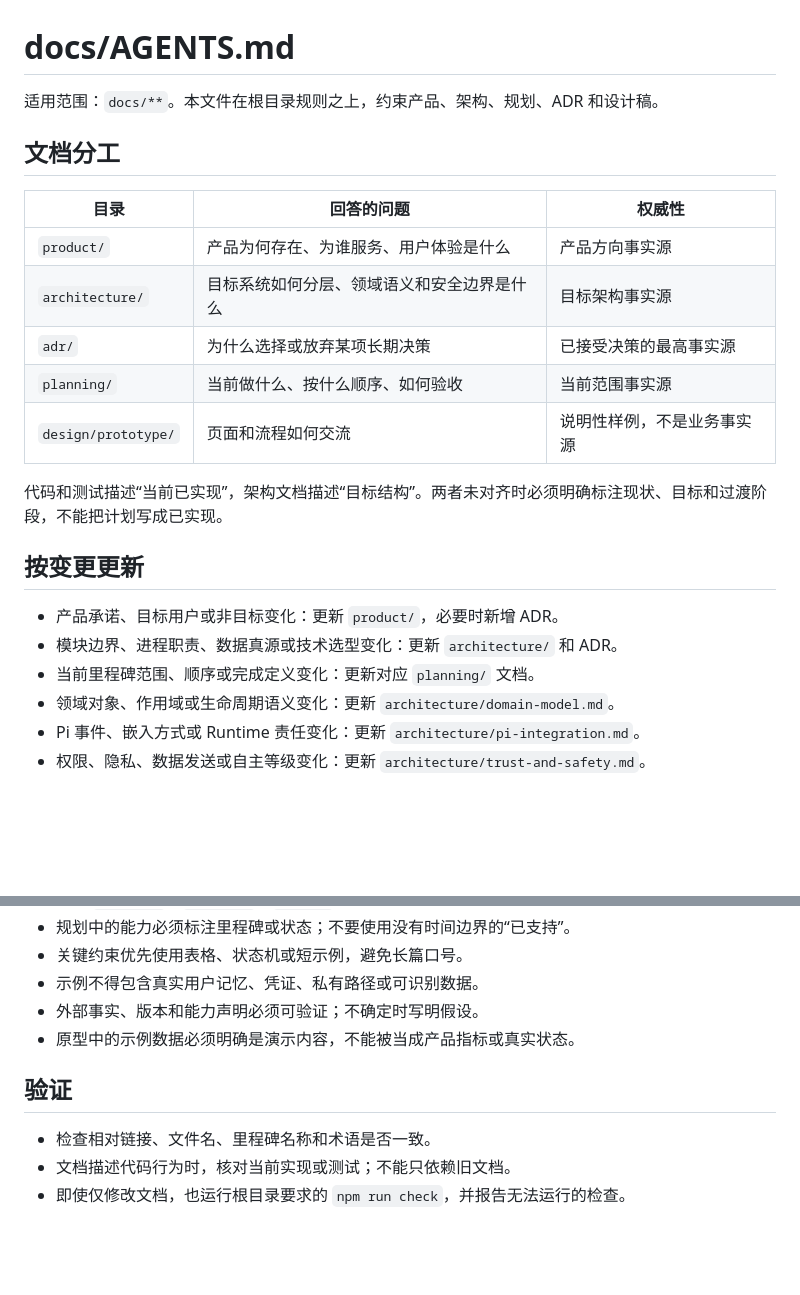
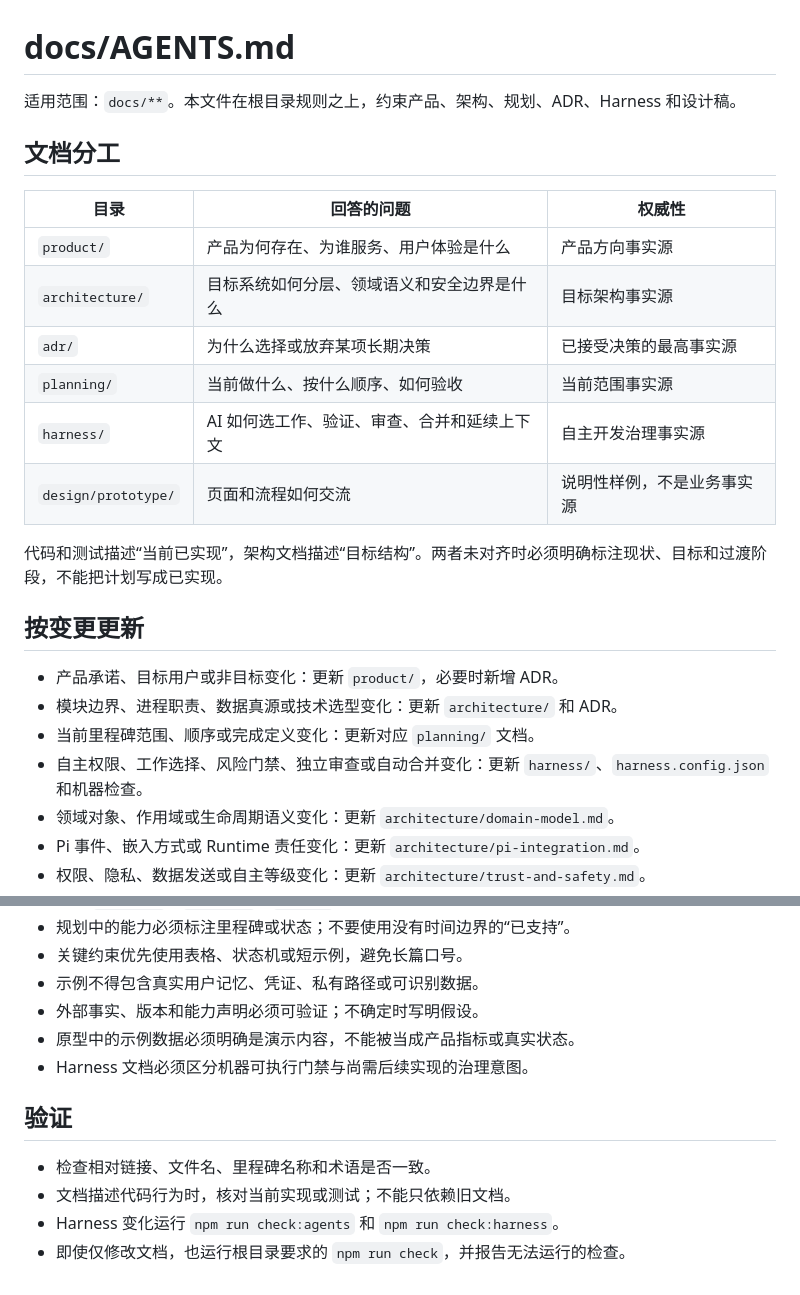
Before and after one commit to ntygod/zhiwei-next, a Markdown page: docs/AGENTS.md, 2 parts joined by grey strips. Drawn GitHub-style; blank space fills up the shorter version.

Commit message:
feat(harness): disclose governance documentation

```diff
--- a/docs/AGENTS.md
+++ b/docs/AGENTS.md
@@ -1,6 +1,6 @@
 # docs/AGENTS.md
 
-适用范围：`docs/**`。本文件在根目录规则之上，约束产品、架构、规划、ADR 和设计稿。
+适用范围：`docs/**`。本文件在根目录规则之上，约束产品、架构、规划、ADR、Harness 和设计稿。
 
 ## 文档分工
 
@@ -10,6 +10,7 @@
 | `architecture/` | 目标系统如何分层、领域语义和安全边界是什么 | 目标架构事实源 |
 | `adr/` | 为什么选择或放弃某项长期决策 | 已接受决策的最高事实源 |
 | `planning/` | 当前做什么、按什么顺序、如何验收 | 当前范围事实源 |
+| `harness/` | AI 如何选工作、验证、审查、合并和延续上下文 | 自主开发治理事实源 |
 | `design/prototype/` | 页面和流程如何交流 | 说明性样例，不是业务事实源 |
 
 代码和测试描述“当前已实现”，架构文档描述“目标结构”。两者未对齐时必须明确标注现状、目标和过渡阶段，不能把计划写成已实现。
@@ -19,6 +20,7 @@
 - 产品承诺、目标用户或非目标变化：更新 `product/`，必要时新增 ADR。
 - 模块边界、进程职责、数据真源或技术选型变化：更新 `architecture/` 和 ADR。
 - 当前里程碑范围、顺序或完成定义变化：更新对应 `planning/` 文档。
+- 自主权限、工作选择、风险门禁、独立审查或自动合并变化：更新 `harness/`、`harness.config.json` 和机器检查。
 - 领域对象、作用域或生命周期语义变化：更新 `architecture/domain-model.md`。
 - Pi 事件、嵌入方式或 Runtime 责任变化：更新 `architecture/pi-integration.md`。
 - 权限、隐私、数据发送或自主等级变化：更新 `architecture/trust-and-safety.md`。
@@ -45,9 +47,11 @@
 - 示例不得包含真实用户记忆、凭证、私有路径或可识别数据。
 - 外部事实、版本和能力声明必须可验证；不确定时写明假设。
 - 原型中的示例数据必须明确是演示内容，不能被当成产品指标或真实状态。
+- Harness 文档必须区分机器可执行门禁与尚需后续实现的治理意图。
 
 ## 验证
 
 - 检查相对链接、文件名、里程碑名称和术语是否一致。
 - 文档描述代码行为时，核对当前实现或测试；不能只依赖旧文档。
+- Harness 变化运行 `npm run check:agents` 和 `npm run check:harness`。
 - 即使仅修改文档，也运行根目录要求的 `npm run check`，并报告无法运行的检查。
```
